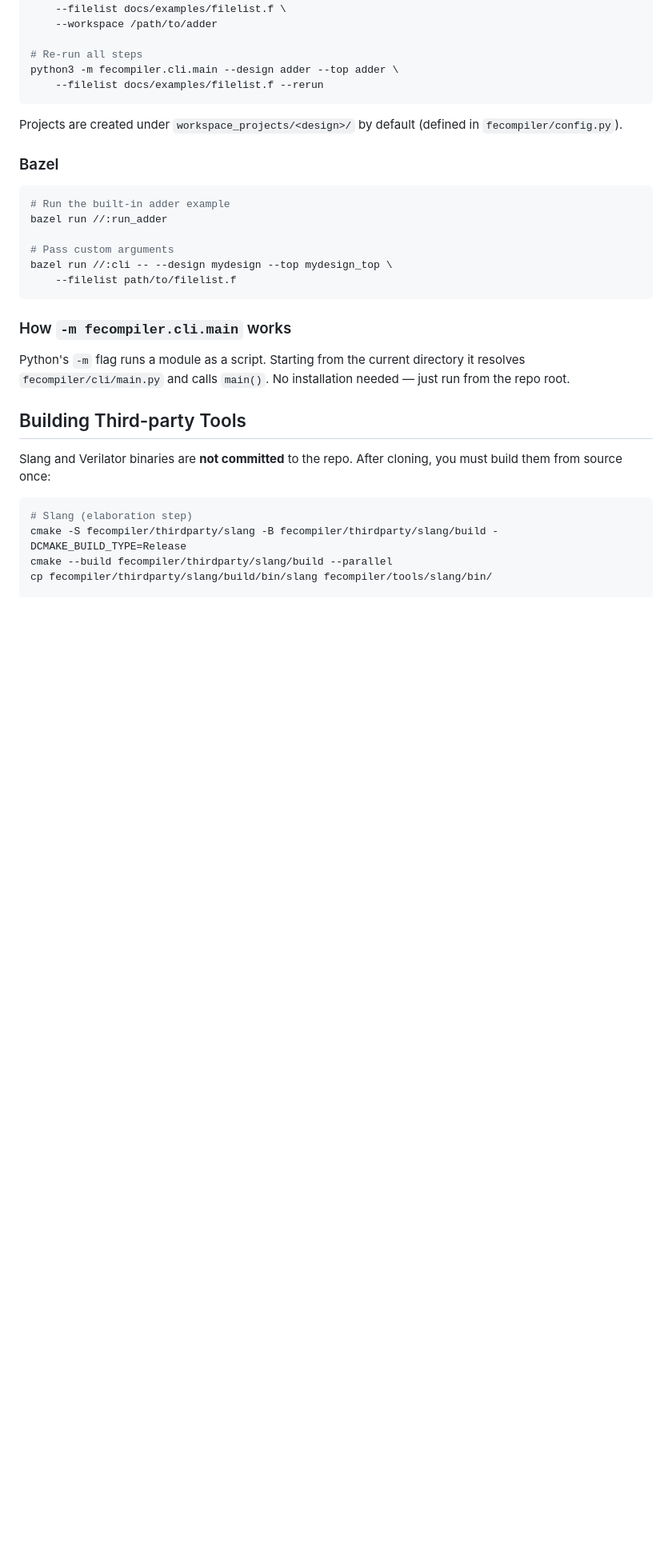
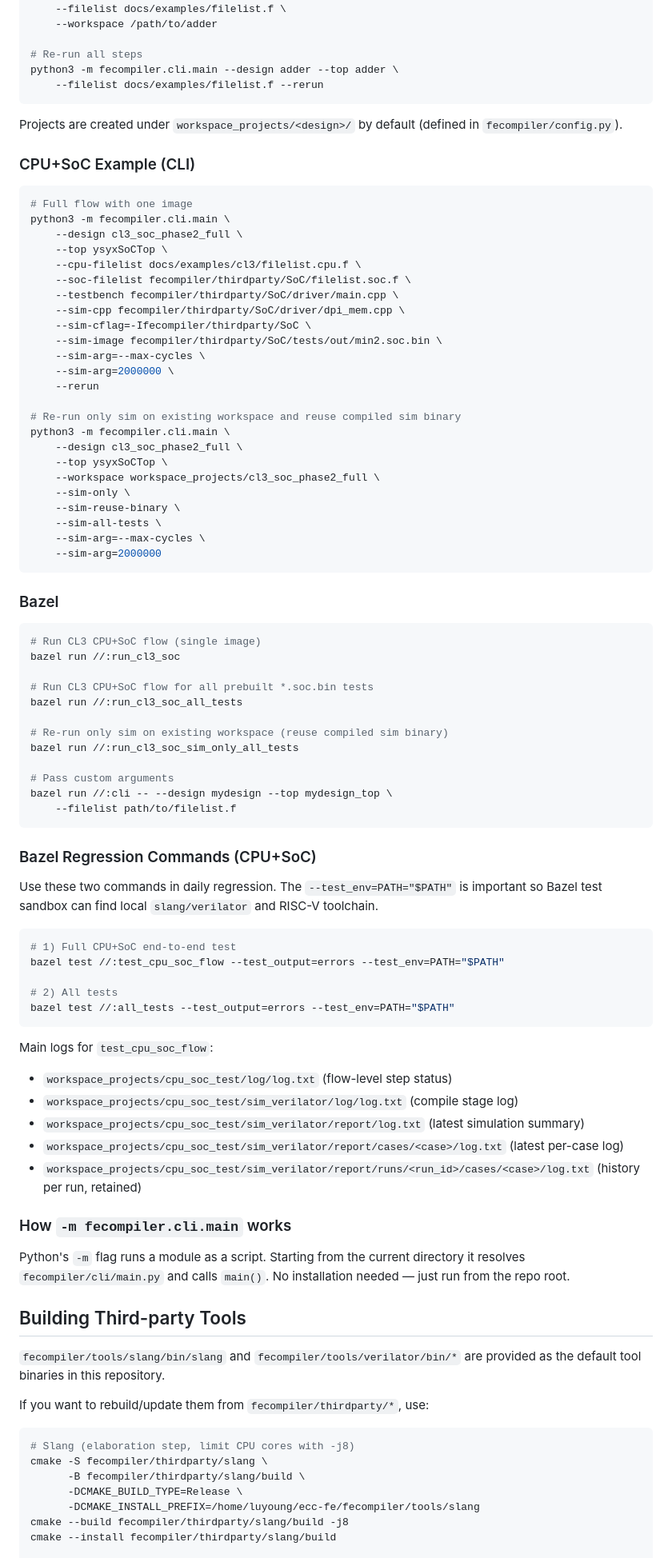
Before and after one commit to openecos-projects/ecc-fe, a Markdown page: README.md, the part around one of its changes. Shown at 80% size. Rendered like a GitHub page; blank space fills up the shorter version.

Commit message:
docs(test): add Bazel regression commands and CPU+SoC log map

````diff
--- a/README.md
+++ b/README.md
@@ -120,16 +131,72 @@ python3 -m fecompiler.cli.main --design adder --top adder \
 Projects are created under `workspace_projects/<design>/` by default
 (defined in `fecompiler/config.py`).
 
+### CPU+SoC Example (CLI)
+
+```bash
+# Full flow with one image
+python3 -m fecompiler.cli.main \
+    --design cl3_soc_phase2_full \
+    --top ysyxSoCTop \
+    --cpu-filelist docs/examples/cl3/filelist.cpu.f \
+    --soc-filelist fecompiler/thirdparty/SoC/filelist.soc.f \
+    --testbench fecompiler/thirdparty/SoC/driver/main.cpp \
+    --sim-cpp fecompiler/thirdparty/SoC/driver/dpi_mem.cpp \
+    --sim-cflag=-Ifecompiler/thirdparty/SoC \
+    --sim-image fecompiler/thirdparty/SoC/tests/out/min2.soc.bin \
+    --sim-arg=--max-cycles \
+    --sim-arg=2000000 \
+    --rerun
+
+# Re-run only sim on existing workspace and reuse compiled sim binary
+python3 -m fecompiler.cli.main \
+    --design cl3_soc_phase2_full \
+    --top ysyxSoCTop \
+    --workspace workspace_projects/cl3_soc_phase2_full \
+    --sim-only \
+    --sim-reuse-binary \
+    --sim-all-tests \
+    --sim-arg=--max-cycles \
+    --sim-arg=2000000
+```
+
 ### Bazel
 
 ```bash
-# Run the built-in adder example
-bazel run //:run_adder
+# Run CL3 CPU+SoC flow (single image)
+bazel run //:run_cl3_soc
+
+# Run CL3 CPU+SoC flow for all prebuilt *.soc.bin tests
+bazel run //:run_cl3_soc_all_tests
+
+# Re-run only sim on existing workspace (reuse compiled sim binary)
+bazel run //:run_cl3_soc_sim_only_all_tests
 
 # Pass custom arguments
 bazel run //:cli -- --design mydesign --top mydesign_top \
     --filelist path/to/filelist.f
 ```
+
+### Bazel Regression Commands (CPU+SoC)
+
+Use these two commands in daily regression. The `--test_env=PATH="$PATH"` is
+important so Bazel test sandbox can find local `slang/verilator` and RISC-V toolchain.
+
+```bash
+# 1) Full CPU+SoC end-to-end test
+bazel test //:test_cpu_soc_flow --test_output=errors --test_env=PATH="$PATH"
+
+# 2) All tests
+bazel test //:all_tests --test_output=errors --test_env=PATH="$PATH"
+```
+
+Main logs for `test_cpu_soc_flow`:
+
+- `workspace_projects/cpu_soc_test/log/log.txt` (flow-level step status)
+- `workspace_projects/cpu_soc_test/sim_verilator/log/log.txt` (compile stage log)
+- `workspace_projects/cpu_soc_test/sim_verilator/report/log.txt` (latest simulation summary)
+- `workspace_projects/cpu_soc_test/sim_verilator/report/cases/<case>/log.txt` (latest per-case log)
+- `workspace_projects/cpu_soc_test/sim_verilator/report/runs/<run_id>/cases/<case>/log.txt` (history per run, retained)
 
 ### How `-m fecompiler.cli.main` works
 
@@ -139,11 +206,16 @@ No installation needed — just run from the repo root.
 
 ## Building Third-party Tools
 
-Slang and Verilator binaries are **not committed** to the repo. After cloning, you must build them from source once:
+`fecompiler/tools/slang/bin/slang` and `fecompiler/tools/verilator/bin/*` are provided as the default tool binaries in this repository.
+
+If you want to rebuild/update them from `fecompiler/thirdparty/*`, use:
 
 ```bash
-# Slang (elaboration step)
-cmake -S fecompiler/thirdparty/slang -B fecompiler/thirdparty/slang/build -DCMAKE_BUILD_TYPE=Release
-cmake --build fecompiler/thirdparty/slang/build --parallel
-cp fecompiler/thirdparty/slang/build/bin/slang fecompiler/tools/slang/bin/
+# Slang (elaboration step, limit CPU cores with -j8)
+cmake -S fecompiler/thirdparty/slang \
+      -B fecompiler/thirdparty/slang/build \
+      -DCMAKE_BUILD_TYPE=Release \
+      -DCMAKE_INSTALL_PREFIX=/home/luyoung/ecc-fe/fecompiler/tools/slang
+cmake --build fecompiler/thirdparty/slang/build -j8
+cmake --install fecompiler/thirdparty/slang/build
 
````
Also changed, not shown: other parts of README.md (+30 -12 lines), 1 other file.
